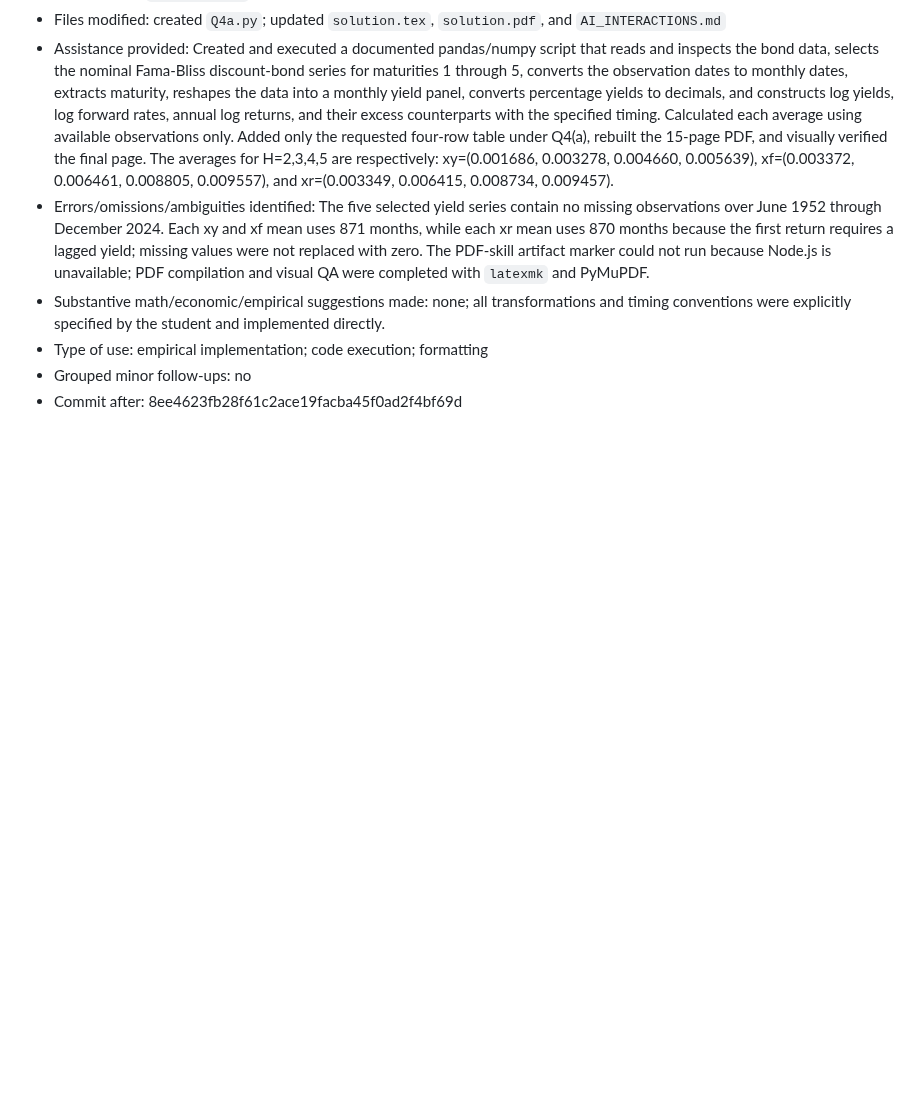
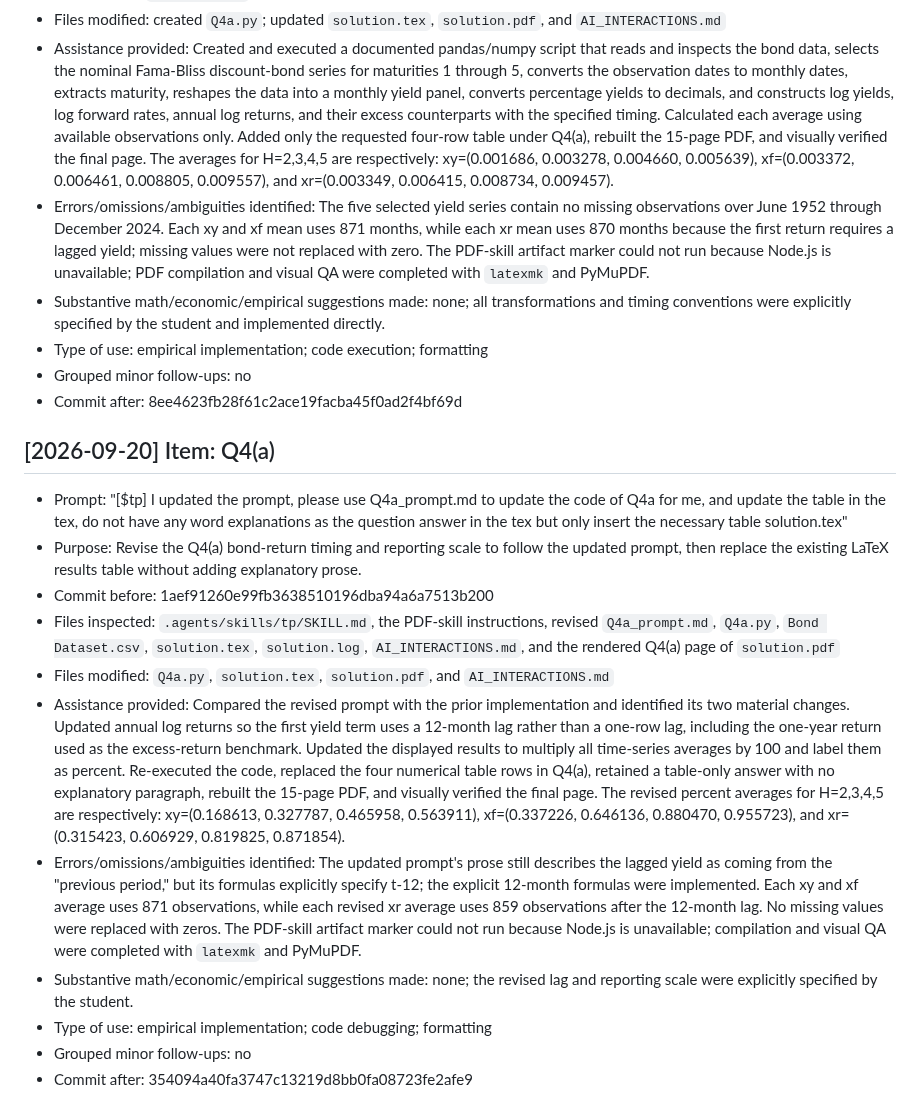
Before and after one commit to lesley2023/AssetPricing8200_Pset1, a Markdown page: AI_INTERACTIONS.md, the part around the change. Drawn GitHub-style; blank space fills up the shorter version.

Commit message:
TP: log revised Q4a assistance

```diff
--- a/AI_INTERACTIONS.md
+++ b/AI_INTERACTIONS.md
@@ -317,3 +317,17 @@ Each entry follows this template:
 - Type of use: empirical implementation; code execution; formatting
 - Grouped minor follow-ups: no
 - Commit after: 8ee4623fb28f61c2ace19facba45f0ad2f4bf69d
+
+## [2026-09-20] Item: Q4(a)
+
+- Prompt: "[$tp] I updated the prompt, please use Q4a_prompt.md to update the code of Q4a for me, and update the table in the tex, do not have any word explanations as the question answer in the tex but only insert the necessary table solution.tex"
+- Purpose: Revise the Q4(a) bond-return timing and reporting scale to follow the updated prompt, then replace the existing LaTeX results table without adding explanatory prose.
+- Commit before: 1aef91260e99fb3638510196dba94a6a7513b200
+- Files inspected: `.agents/skills/tp/SKILL.md`, the PDF-skill instructions, revised `Q4a_prompt.md`, `Q4a.py`, `Bond Dataset.csv`, `solution.tex`, `solution.log`, `AI_INTERACTIONS.md`, and the rendered Q4(a) page of `solution.pdf`
+- Files modified: `Q4a.py`, `solution.tex`, `solution.pdf`, and `AI_INTERACTIONS.md`
+- Assistance provided: Compared the revised prompt with the prior implementation and identified its two material changes. Updated annual log returns so the first yield term uses a 12-month lag rather than a one-row lag, including the one-year return used as the excess-return benchmark. Updated the displayed results to multiply all time-series averages by 100 and label them as percent. Re-executed the code, replaced the four numerical table rows in Q4(a), retained a table-only answer with no explanatory paragraph, rebuilt the 15-page PDF, and visually verified the final page. The revised percent averages for H=2,3,4,5 are respectively: xy=(0.168613, 0.327787, 0.465958, 0.563911), xf=(0.337226, 0.646136, 0.880470, 0.955723), and xr=(0.315423, 0.606929, 0.819825, 0.871854).
+- Errors/omissions/ambiguities identified: The updated prompt's prose still describes the lagged yield as coming from the "previous period," but its formulas explicitly specify t-12; the explicit 12-month formulas were implemented. Each xy and xf average uses 871 observations, while each revised xr average uses 859 observations after the 12-month lag. No missing values were replaced with zeros. The PDF-skill artifact marker could not run because Node.js is unavailable; compilation and visual QA were completed with `latexmk` and PyMuPDF.
+- Substantive math/economic/empirical suggestions made: none; the revised lag and reporting scale were explicitly specified by the student.
+- Type of use: empirical implementation; code debugging; formatting
+- Grouped minor follow-ups: no
+- Commit after: 354094a40fa3747c13219d8bb0fa08723fe2afe9
```
